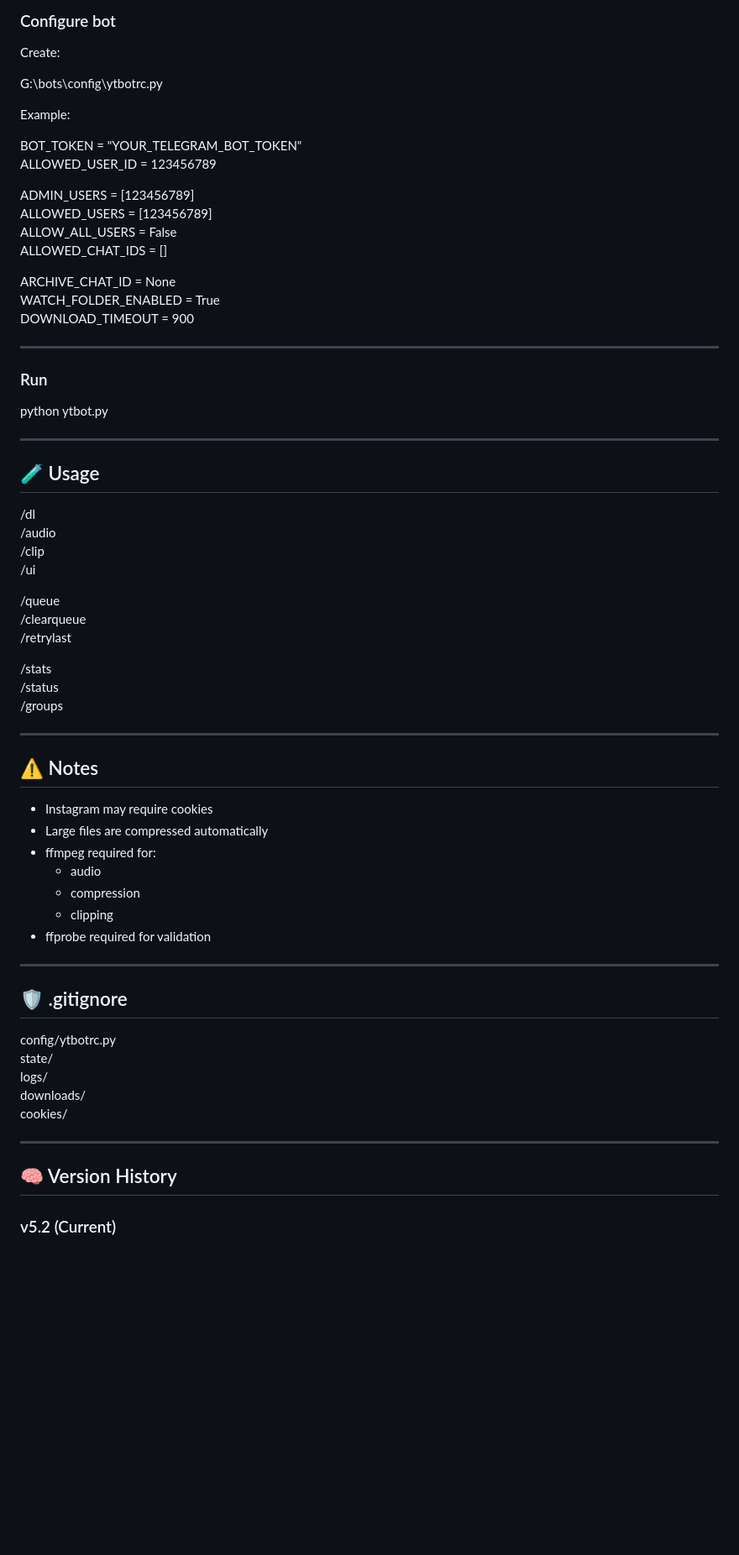
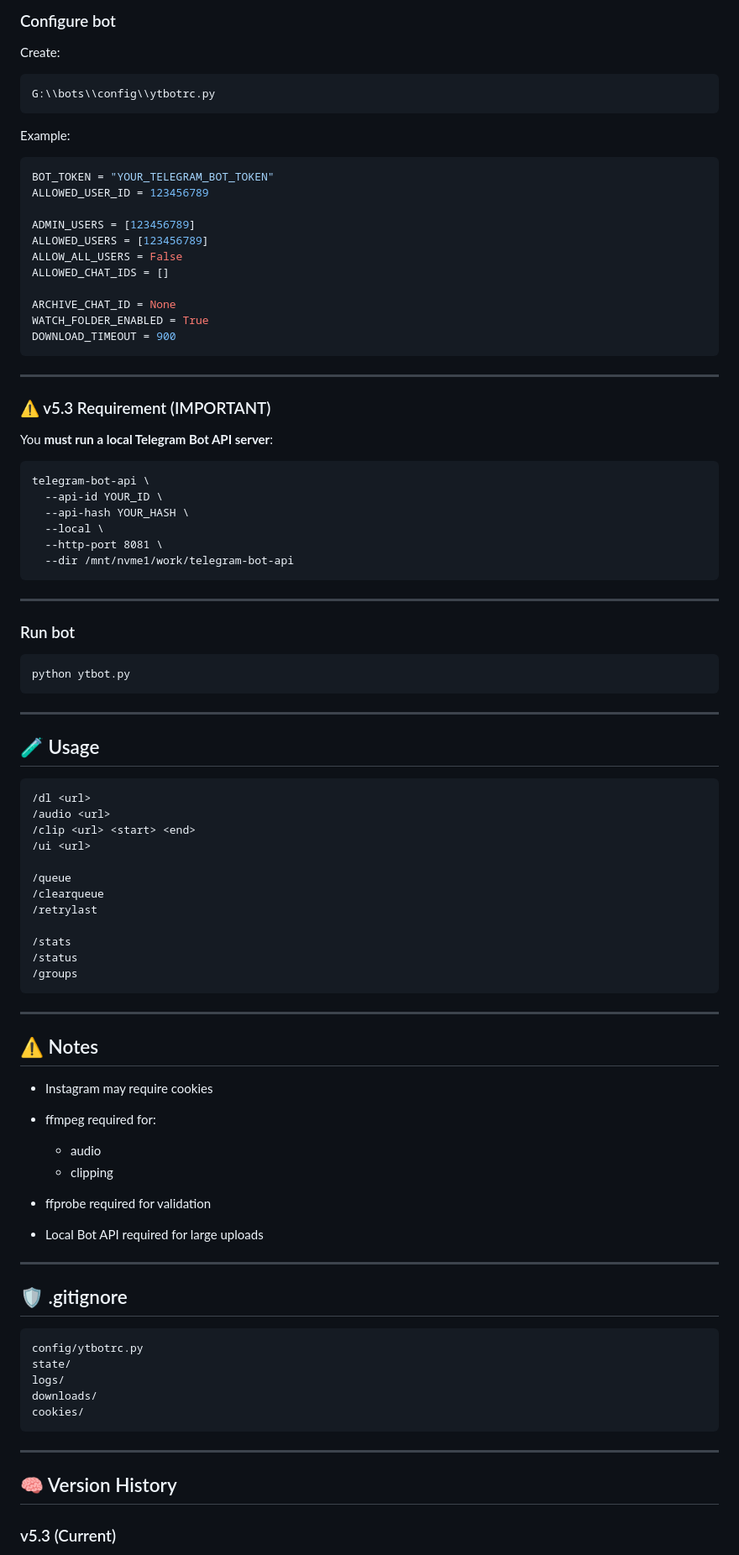
Before and after one commit to MikereDD/It-Works-On-My-Machine, a Markdown page: Bots/ytbot/README.md, the part around one of its changes. Shown at 84% size. GitHub-like rendering; blank space fills up the shorter version.

````diff
--- a/Bots/ytbot/README.md
+++ b/Bots/ytbot/README.md
@@ -187,10 +198,13 @@ ffprobe -version
 
 Create:
 
-G:\bots\config\ytbotrc.py
+```
+G:\\bots\\config\\ytbotrc.py
+```
 
 Example:
 
+```python
 BOT_TOKEN = "YOUR_TELEGRAM_BOT_TOKEN"
 ALLOWED_USER_ID = 123456789
 
@@ -202,17 +216,36 @@ ALLOWED_CHAT_IDS = []
 ARCHIVE_CHAT_ID = None
 WATCH_FOLDER_ENABLED = True
 DOWNLOAD_TIMEOUT = 900
+```
 
 ---
 
-### Run
+### ⚠️ v5.3 Requirement (IMPORTANT)
 
+You **must run a local Telegram Bot API server**:
+
+```
+telegram-bot-api \
+  --api-id YOUR_ID \
+  --api-hash YOUR_HASH \
+  --local \
+  --http-port 8081 \
+  --dir /mnt/nvme1/work/telegram-bot-api
+```
+
+---
+
+### Run bot
+
+```
 python ytbot.py
+```
 
 ---
 
 ## 🧪 Usage
 
+```
 /dl <url>
 /audio <url>
 /clip <url> <start> <end>
@@ -225,32 +258,35 @@ python ytbot.py
 /stats
 /status
 /groups
+```
 
 ---
 
 ## ⚠️ Notes
 
-- Instagram may require cookies
-- Large files are compressed automatically
-- ffmpeg required for:
-  - audio
-  - compression
-  - clipping
-- ffprobe required for validation
+* Instagram may require cookies
+* ffmpeg required for:
+
+  * audio
+  * clipping
+* ffprobe required for validation
+* Local Bot API required for large uploads
 
 ---
 
 ## 🛡️ .gitignore
 
+```
 config/ytbotrc.py
 state/
 logs/
 downloads/
 cookies/
+```
 
 ---
 
 ## 🧠 Version History
 
-### v5.2 (Current)
+### v5.3 (Current)
 
````
Also changed, not shown: other parts of Bots/ytbot/README.md (+87 -63 lines).
